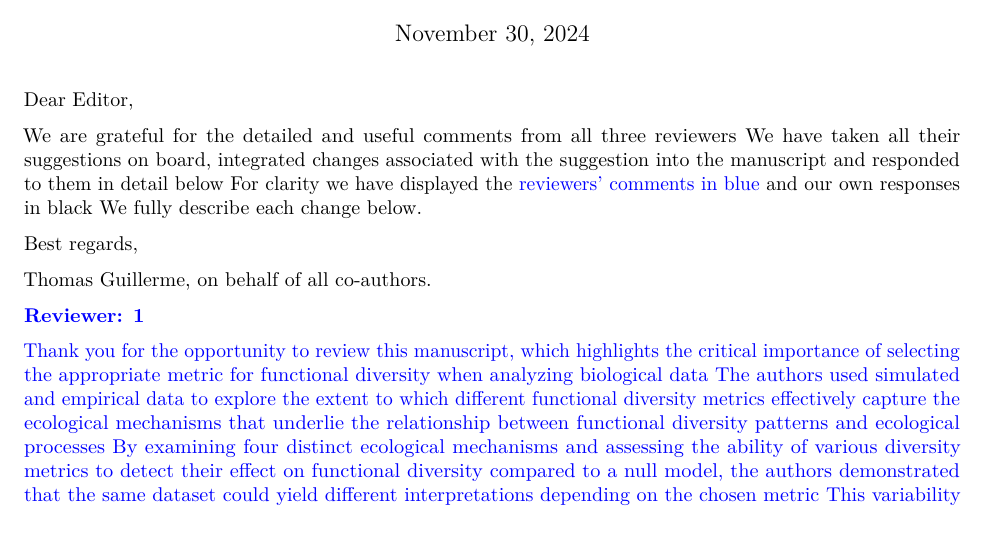
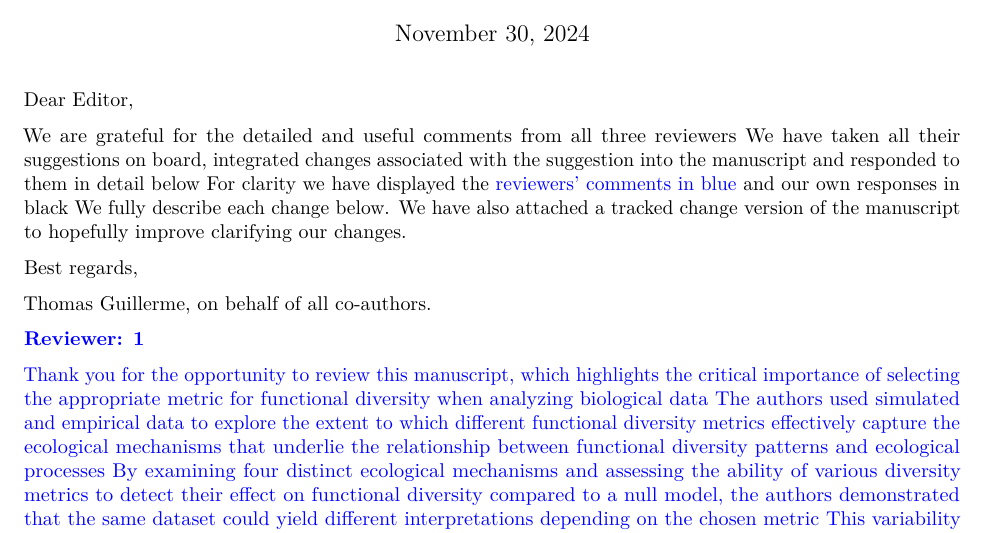
Before and after one commit to TGuillerme/eco_metrics_simulations, a LaTeX document (Manuscript/ecography_reponse_letter.tex): part of page 1 of 19, cut so that both start at the same text. Compiled offline with pdfLaTeX.

Commit message:
Update ecography_reponse_letter.tex

```diff
--- a/Manuscript/ecography_reponse_letter.tex
+++ b/Manuscript/ecography_reponse_letter.tex
@@ -80,6 +80,7 @@ We are grateful for the detailed and useful comments from all three reviewers
 We have taken all their suggestions on board, integrated changes associated with the suggestion into the manuscript and responded to them in detail below
 For clarity we have displayed the \textcolor{blue}{reviewers' comments in blue} and our own responses in black
 We fully describe each change below.
+We have also attached a tracked change version of the manuscript to hopefully improve clarifying our changes.
 
 Best regards,
 
```
